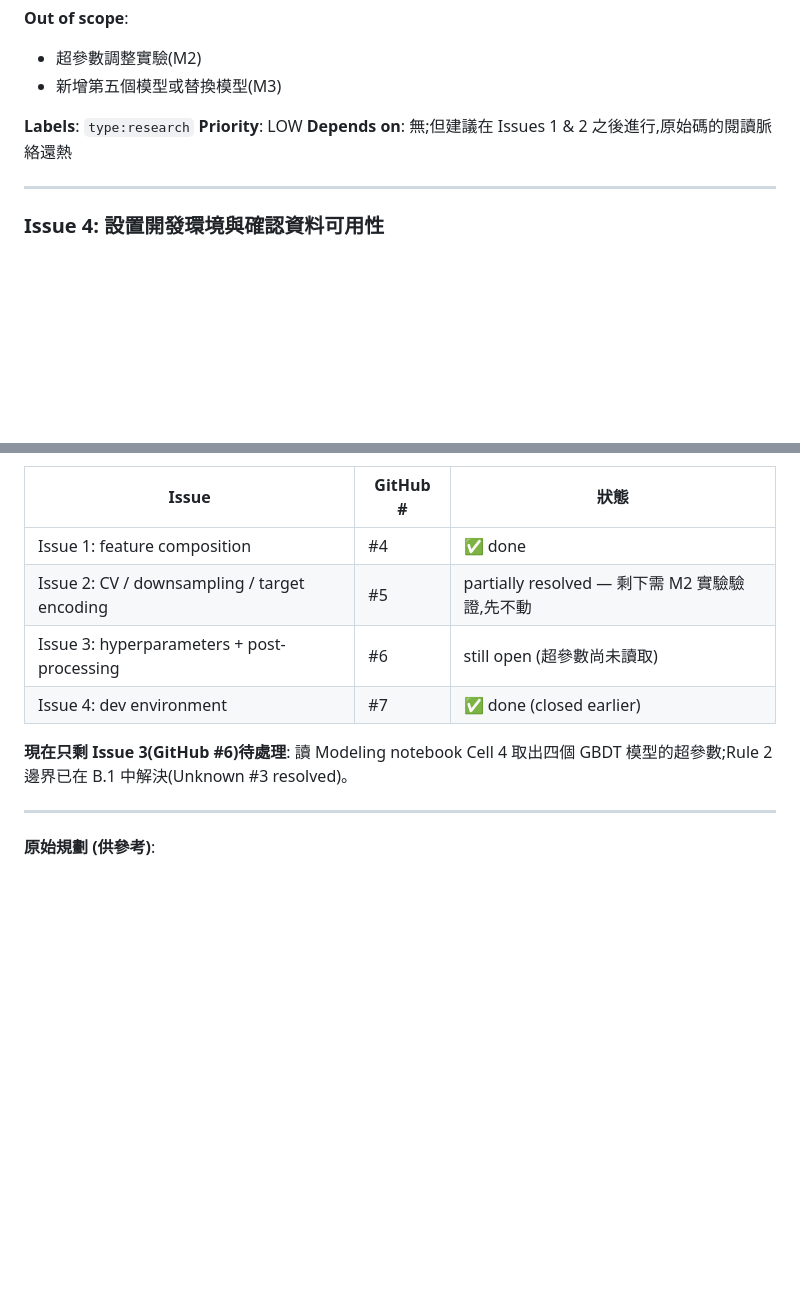
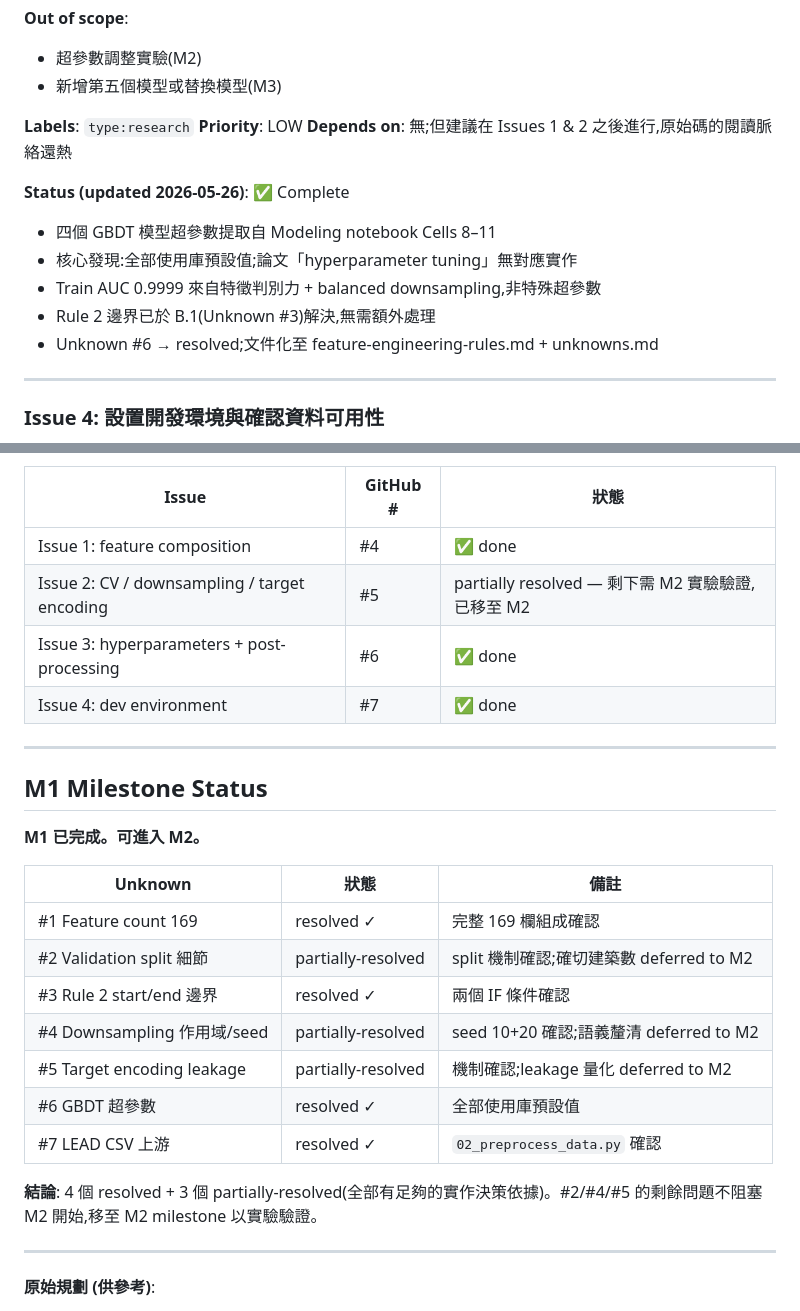
Before and after one commit to kuokuant-oss/lead-reproduction, a Markdown page: docs/m1-plan.md, 2 parts joined by grey strips. Drawn GitHub-style; blank space fills up the shorter version.

```diff
--- a/docs/m1-plan.md
+++ b/docs/m1-plan.md
@@ -118,6 +118,13 @@ Unknown #6(超參數)和 Unknown #3(start/end boundary)解決難度低、風險
 **Priority**: LOW
 **Depends on**: 無;但建議在 Issues 1 & 2 之後進行,原始碼的閱讀脈絡還熱
 
+**Status (updated 2026-05-26)**: ✅ Complete
+- 四個 GBDT 模型超參數提取自 Modeling notebook Cells 8–11
+- 核心發現:全部使用庫預設值;論文「hyperparameter tuning」無對應實作
+- Train AUC 0.9999 來自特徵判別力 + balanced downsampling,非特殊超參數
+- Rule 2 邊界已於 B.1(Unknown #3)解決,無需額外處理
+- Unknown #6 → resolved;文件化至 feature-engineering-rules.md + unknowns.md
+
 ---
 
 ### Issue 4: 設置開發環境與確認資料可用性
@@ -158,11 +165,27 @@ M2 第一天需要立即跑程式。如果環境沒有在 M1 確認,M2 的第一
 | Issue | GitHub # | 狀態 |
 |-------|----------|------|
 | Issue 1: feature composition | #4 | ✅ done |
-| Issue 2: CV / downsampling / target encoding | #5 | partially resolved — 剩下需 M2 實驗驗證,先不動 |
-| Issue 3: hyperparameters + post-processing | #6 | still open (超參數尚未讀取) |
-| Issue 4: dev environment | #7 | ✅ done (closed earlier) |
+| Issue 2: CV / downsampling / target encoding | #5 | partially resolved — 剩下需 M2 實驗驗證,已移至 M2 |
+| Issue 3: hyperparameters + post-processing | #6 | ✅ done |
+| Issue 4: dev environment | #7 | ✅ done |
 
-**現在只剩 Issue 3(GitHub #6)待處理**: 讀 Modeling notebook Cell 4 取出四個 GBDT 模型的超參數;Rule 2 邊界已在 B.1 中解決(Unknown #3 resolved)。
+---
+
+## M1 Milestone Status
+
+**M1 已完成。可進入 M2。**
+
+| Unknown | 狀態 | 備註 |
+|---------|------|------|
+| #1 Feature count 169 | resolved ✓ | 完整 169 欄組成確認 |
+| #2 Validation split 細節 | partially-resolved | split 機制確認;確切建築數 deferred to M2 |
+| #3 Rule 2 start/end 邊界 | resolved ✓ | 兩個 IF 條件確認 |
+| #4 Downsampling 作用域/seed | partially-resolved | seed 10+20 確認;語義釐清 deferred to M2 |
+| #5 Target encoding leakage | partially-resolved | 機制確認;leakage 量化 deferred to M2 |
+| #6 GBDT 超參數 | resolved ✓ | 全部使用庫預設值 |
+| #7 LEAD CSV 上游 | resolved ✓ | `02_preprocess_data.py` 確認 |
+
+**結論**: 4 個 resolved + 3 個 partially-resolved(全部有足夠的實作決策依據)。#2/#4/#5 的剩餘問題不阻塞 M2 開始,移至 M2 milestone 以實驗驗證。
 
 ---
 
```
Also changed, not shown: other parts of docs/m1-plan.md (+2 -2 lines), docs/feature-engineering-rules.md (+26 -1 lines), docs/unknowns.md (+17 -2 lines).
